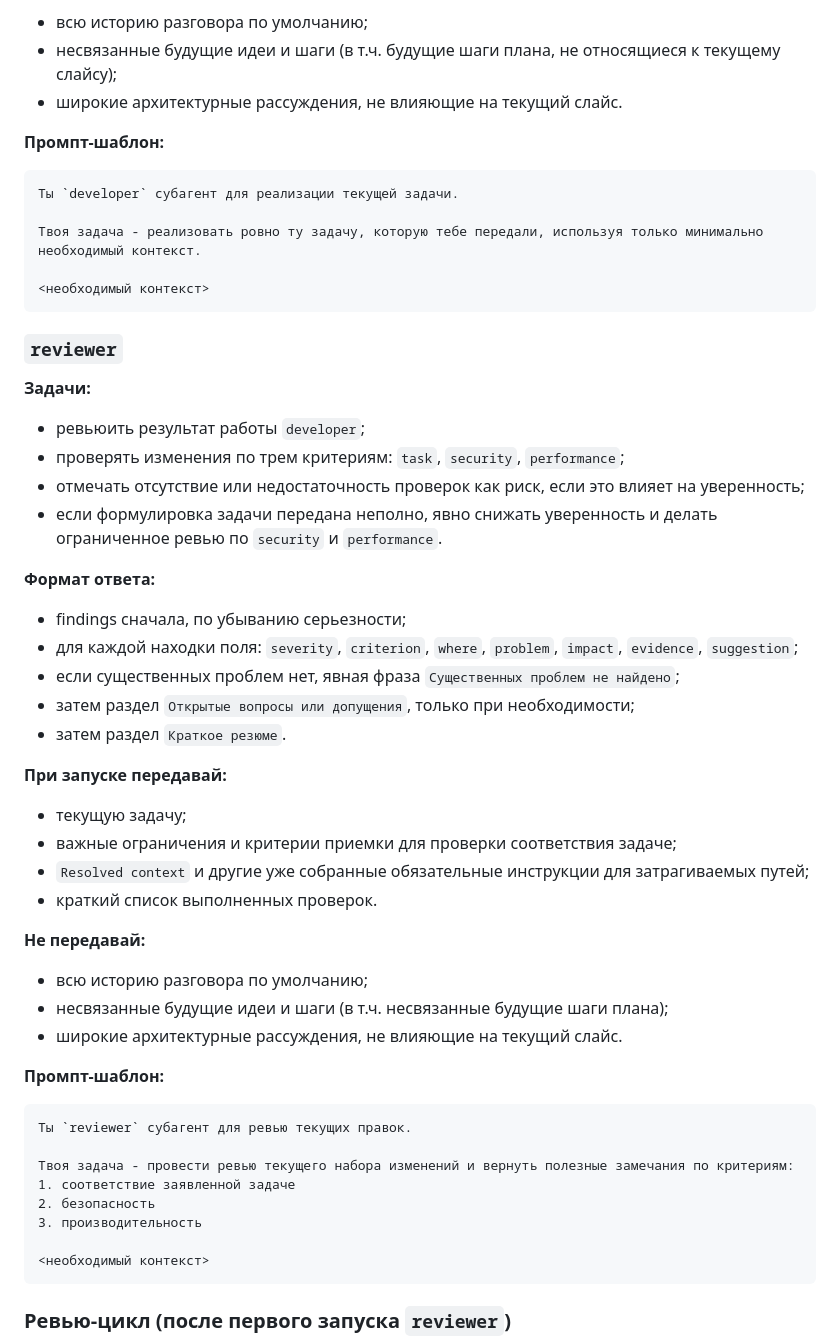
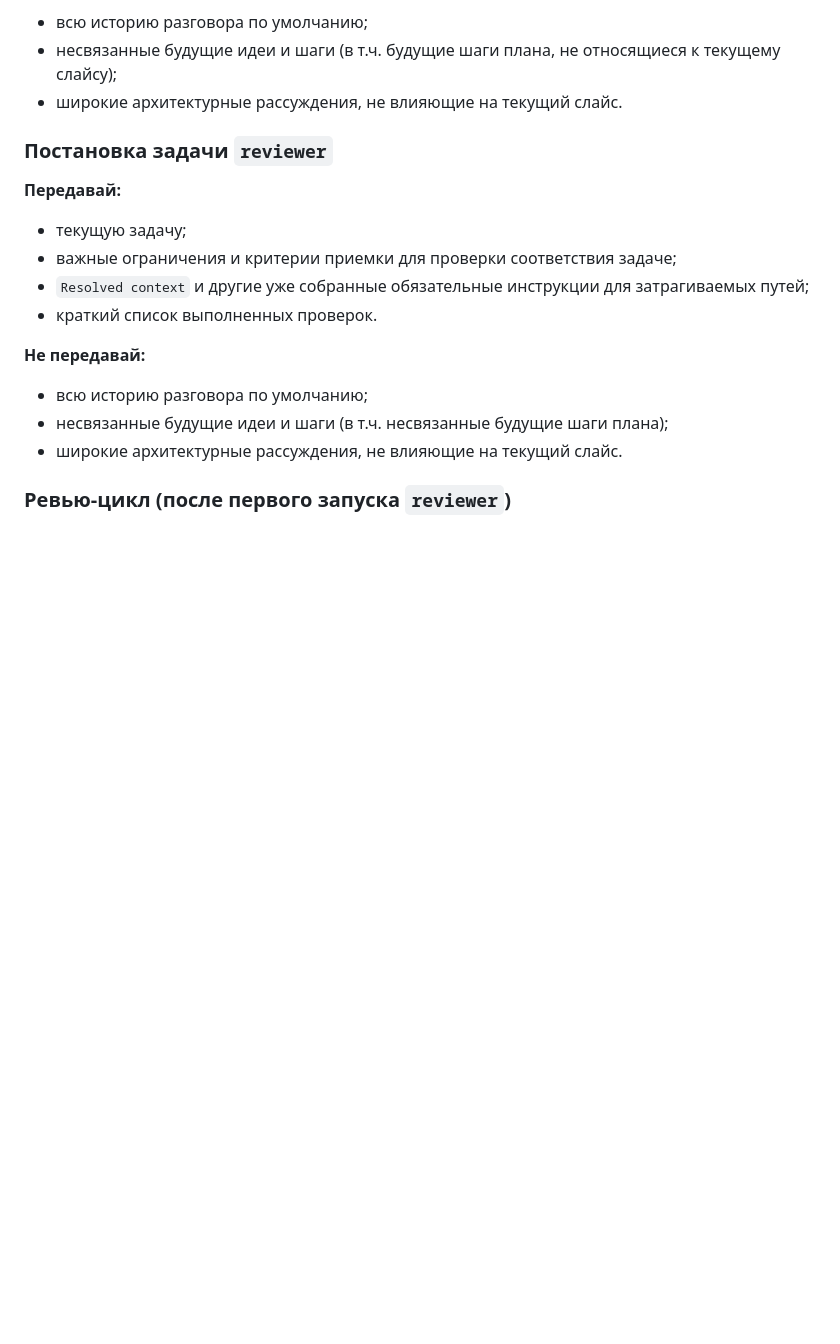
Before and after one commit to irpsv/ai-bro, a Markdown page: skills/bro-do-it/SKILL.md, the part around one of its changes. Drawn GitHub-style; blank space fills up the shorter version.

````diff
--- a/skills/bro-do-it/SKILL.md
+++ b/skills/bro-do-it/SKILL.md
@@ -73,31 +63,9 @@ description: Оркестрирует реализацию через субаг
 - несвязанные будущие идеи и шаги (в т.ч. будущие шаги плана, не относящиеся к текущему слайсу);
 - широкие архитектурные рассуждения, не влияющие на текущий слайс.
 
-**Промпт-шаблон:**
-```markdown
-Ты `developer` субагент для реализации текущей задачи.
+### Постановка задачи `reviewer`
 
-Твоя задача - реализовать ровно ту задачу, которую тебе передали, используя только минимально необходимый контекст.
-
-<необходимый контекст>
-```
-
-### `reviewer`
-
-**Задачи:**
-- ревьюить результат работы `developer`;
-- проверять изменения по трем критериям: `task`, `security`, `performance`;
-- отмечать отсутствие или недостаточность проверок как риск, если это влияет на уверенность;
-- если формулировка задачи передана неполно, явно снижать уверенность и делать ограниченное ревью по `security` и `performance`.
-
-**Формат ответа:**
-- findings сначала, по убыванию серьезности;
-- для каждой находки поля: `severity`, `criterion`, `where`, `problem`, `impact`, `evidence`, `suggestion`;
-- если существенных проблем нет, явная фраза `Существенных проблем не найдено`;
-- затем раздел `Открытые вопросы или допущения`, только при необходимости;
-- затем раздел `Краткое резюме`.
-
-**При запуске передавай:**
+**Передавай:**
 - текущую задачу;
 - важные ограничения и критерии приемки для проверки соответствия задаче;
 - `Resolved context` и другие уже собранные обязательные инструкции для затрагиваемых путей;
@@ -107,18 +75,6 @@ description: Оркестрирует реализацию через субаг
 - всю историю разговора по умолчанию;
 - несвязанные будущие идеи и шаги (в т.ч. несвязанные будущие шаги плана);
 - широкие архитектурные рассуждения, не влияющие на текущий слайс.
-
-**Промпт-шаблон:**
-```markdown
-Ты `reviewer` субагент для ревью текущих правок.
-
-Твоя задача - провести ревью текущего набора изменений и вернуть полезные замечания по критериям:
-1. соответствие заявленной задаче
-2. безопасность
-3. производительность
-
-<необходимый контекст>
-```
 
 ### Ревью-цикл (после первого запуска `reviewer`)
 
````
Also changed, not shown: other parts of skills/bro-do-it/SKILL.md (+8 -18 lines).
